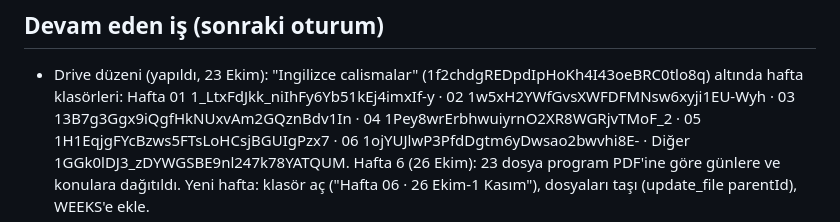
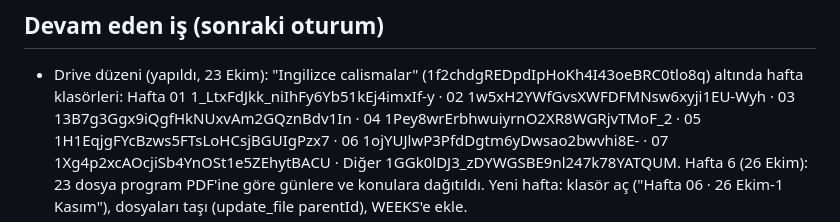
Before and after one commit to uckankeskinkaya/SouNote, a Markdown page: CLAUDE.md, the part around the change. Drawn GitHub-style.

Commit message:
CLAUDE.md: Hafta 07 klasörü
Co-Authored-By: Claude Opus 5.5 <noreply@anthropic.com>
Claude-Session: https://claude.ai/code/session_0112bPF4AJDG41dkAvYKYHDp

```diff
--- a/CLAUDE.md
+++ b/CLAUDE.md
@@ -229,7 +229,7 @@ Test: `cd site && npm test` (Playwright, /SouNote/ alt yolu). Ayrıntı: site/RE
 ## Devam eden iş (sonraki oturum)
 - Drive düzeni (yapıldı, 23 Ekim): "Ingilizce calismalar" (1f2chdgREDpdIpHoKh4I43oeBRC0tlo8q) altında hafta klasörleri:
   Hafta 01 1_LtxFdJkk_niIhFy6Yb51kEj4imxIf-y · 02 1w5xH2YWfGvsXWFDFMNsw6xyji1EU-Wyh · 03 13B7g3Ggx9iQgfHkNUxvAm2GQznBdv1In ·
-  04 1Pey8wrErbhwuiyrnO2XR8WGRjvTMoF_2 · 05 1H1EqjgFYcBzws5FTsLoHCsjBGUIgPzx7 · 06 1ojYUJlwP3PfdDgtm6yDwsao2bwvhi8E- ·
+  04 1Pey8wrErbhwuiyrnO2XR8WGRjvTMoF_2 · 05 1H1EqjgFYcBzws5FTsLoHCsjBGUIgPzx7 · 06 1ojYUJlwP3PfdDgtm6yDwsao2bwvhi8E- · 07 1Xg4p2xcAOcjiSb4YnOSt1e5ZEhytBACU ·
   Diğer 1GGk0lDJ3_zDYWGSBE9nl247k78YATQUM. Hafta 6 (26 Ekim): 23 dosya program PDF'ine göre günlere ve konulara dağıtıldı.
   Yeni hafta: klasör aç ("Hafta 06 · 26 Ekim-1 Kasım"), dosyaları taşı (update_file parentId), WEEKS'e ekle.
 - OTOMASYON (🧪, build-137+): uygulama katalog yenilerken (açılış + ön plana gelince 3 saatte bir) Drive kök klasörünü
```
